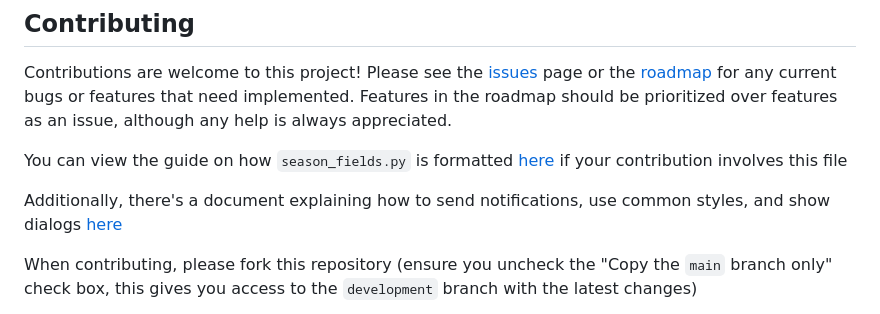
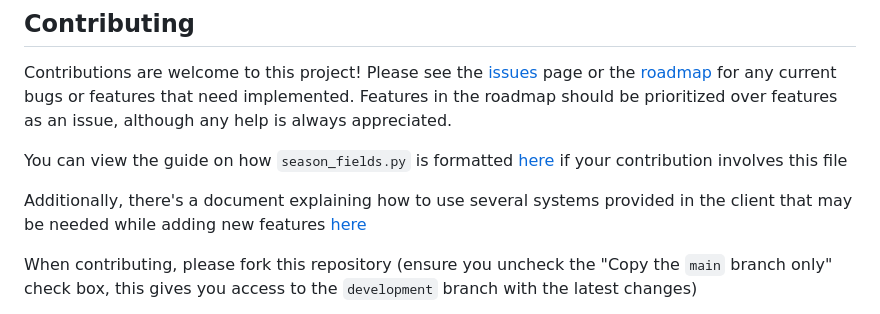
Before and after one commit to thelegendofmario/open-scouting, a Markdown page: README.md, the part around the change. GitHub-like rendering.

```diff
--- a/README.md
+++ b/README.md
@@ -116,7 +116,7 @@ Contributions are welcome to this project! Please see the [issues](https://githu
 
 You can view the guide on how `season_fields.py` is formatted [here](/docs/Formatting_Season_Fields.md) if your contribution involves this file
 
-Additionally, there's a document explaining how to send notifications, use common styles, and show dialogs [here](/docs/Client_Systems.md)
+Additionally, there's a document explaining how to use several systems provided in the client that may be needed while adding new features [here](/docs/Client_Systems.md)
 
 When contributing, please fork this repository (ensure you uncheck the "Copy the `main` branch only" check box, this gives you access to the `development` branch with the latest changes)
 
```
Also changed, not shown: docs/Client_Systems.md (+64 -1 lines).
